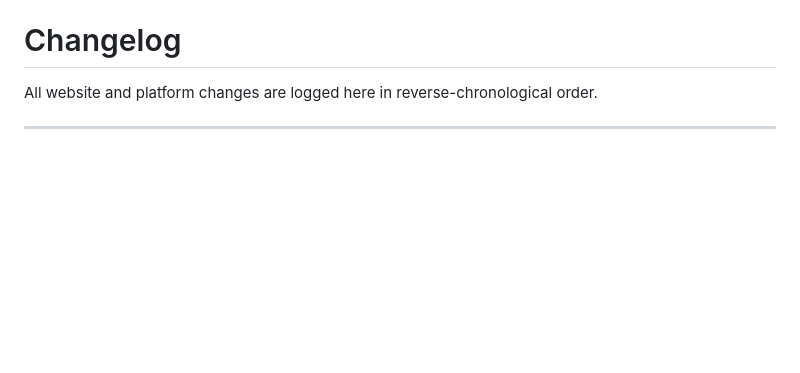
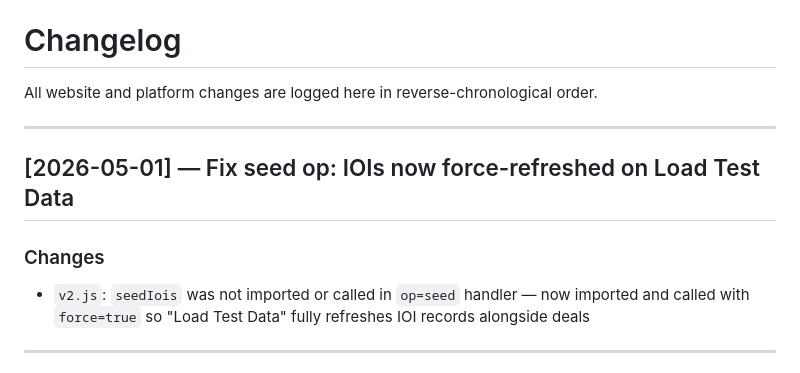
Before and after one commit to tkjintl/Prism, a Markdown page: CHANGELOG.md, the part around the change. GitHub-like rendering; blank space fills up the shorter version.

Commit message:
Changelog: document seedIois fix

```diff
--- a/CHANGELOG.md
+++ b/CHANGELOG.md
@@ -1,6 +1,13 @@
 # Changelog
 
 All website and platform changes are logged here in reverse-chronological order.
+
+---
+
+## [2026-05-01] — Fix seed op: IOIs now force-refreshed on Load Test Data
+
+### Changes
+- `v2.js`: `seedIois` was not imported or called in `op=seed` handler — now imported and called with `force=true` so "Load Test Data" fully refreshes IOI records alongside deals
 
 ---
 
```
